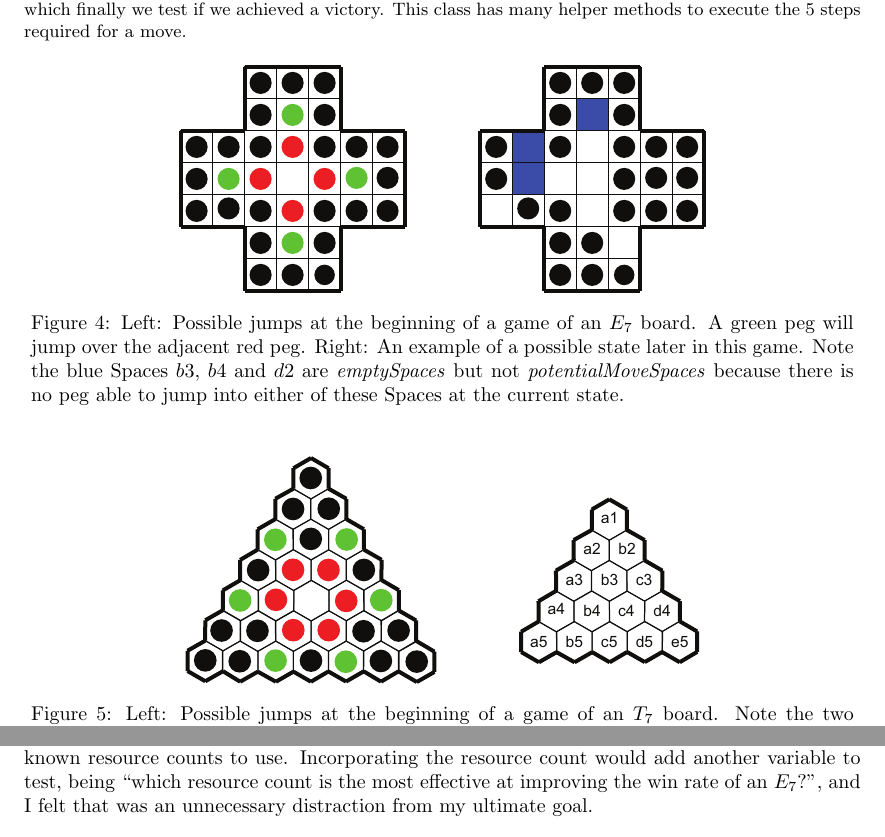
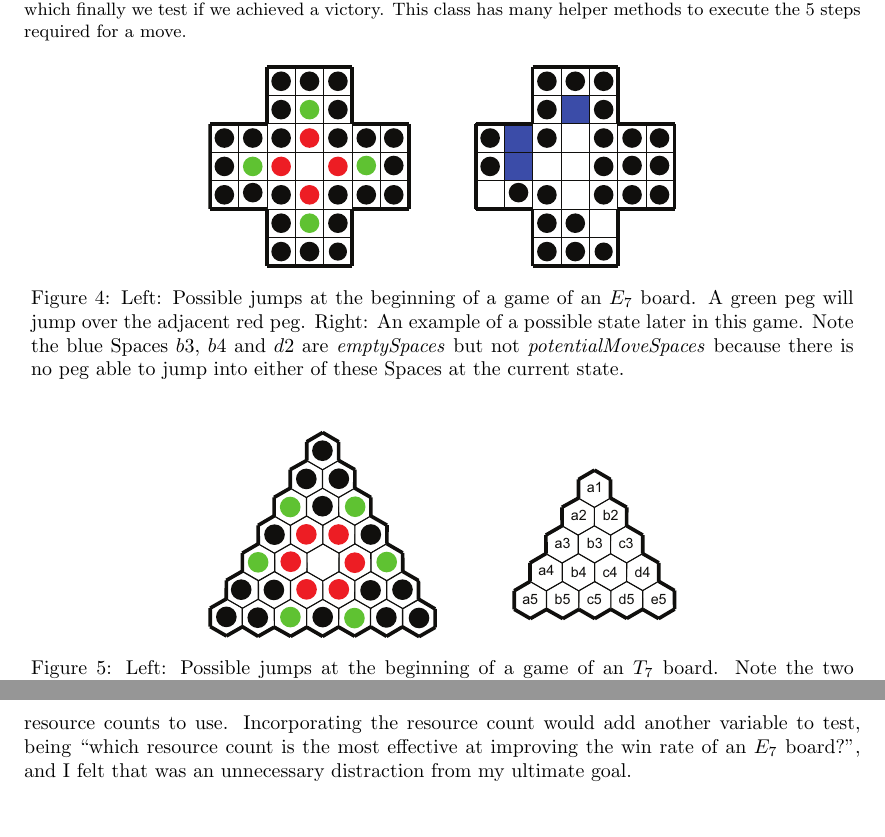
Before and after one commit to adgramigna/FrenchSolitaire, a LaTeX document (PegSolitairePaper/PegSolitaireWriteUp.tex): two parts of pages 4 and 11 of 14, joined at a grey line, cut so that both start at the same text, the shorter picture padded with empty space. Compiled offline with pdfLaTeX.

Commit message:
fixed formatting errors

```diff
--- a/PegSolitairePaper/PegSolitaireWriteUp.tex
+++ b/PegSolitairePaper/PegSolitaireWriteUp.tex
@@ -139,14 +139,14 @@ For an entire trial the move() method is executed continuously until we have no
 
 \begin{figure}[htb]
 \centering
-\epsfig{file=Figures/Figure4.eps}
+\epsfig{file=Figures/Figure4.eps, width = .50\textwidth}
 \caption{Left: Possible jumps at the beginning of a game of an $E_7$ board. A green peg will jump over the adjacent red peg. Right: An example of a possible state later in this game. Note the blue Spaces $b3$, $b4$ and $d2$ are \textit{emptySpaces} but not \textit{potentialMoveSpaces} because there is no peg able to jump into either of these Spaces at the current state.}
 \label{fig4}
 \end{figure}
 
 \begin{figure}[htb]
 \centering
-\epsfig{file=Figures/Figure5.eps}
+\epsfig{file=Figures/Figure5.eps, width = .50\textwidth}
 \caption{Left: Possible jumps at the beginning of a game of an $T_7$ board. Note the two additional places to jump from in a Triangular board, $a3$ and $e7$, with \textit{potentialMoveSpace} $c5$. Right: Traditional indexing on a Triangular board ($T_5$ shown).}
 \label{fig5}
 \end{figure}
@@ -372,7 +372,7 @@ Note that with a specific sequence of moves we are able remove a certain section
 The six and L-removals are the most common and therefore most useful types of removals, though Beasley goes over many more that can be helpful for solving the English board. If I were to continue to make improvements to the program, I would incorporate each scenario for when one of these removals is possible into my program and have it execute the specific removal. Whether or not this would actually improve the win rate remains to be seen. Due to the complexity of this and how the addition of these removals would make the code much longer and less friendly for the average user to understand, I chose to leave it out in this version, but hope to incorporate it sometime in the future.
 
 \subsection{Resource Counts}
-A \textbf{resource count} (sometimes referred to as a pagoda function) is a function that gives a value to each space on the board and has the property that any executed jump does not increase the resource count of a state of the board. The SAX count mentioned in Section~\ref{4SAX} is a type of resource count for the $T_5$ board; this is best visualized in Figure~\ref{fig9}. There are known resource counts for the English board $E_7$~\cite{Beasley}, but their effectiveness is not as clear cut as the SAX count is for $T_5$. They are more frequently used to see if a certain jump leads to an unsolvable board later on. This phenomenon is observed if the resource count at our current state is ever less than the resource count of the intended victory state (since the resource count can never increase, we know that the victory state is not possible to reach from our current state). I chose not to incorporate a resource count for $E_7$ into my program largely because there are so many potential known resource counts to use. Incorporating the resource count would add another variable to test, being ``which resource count is the most effective at improving the win rate of an $E_7$?", and I felt that was an unnecessary distraction from my ultimate goal.
+A \textbf{resource count} (sometimes referred to as a pagoda function) is a function that gives a value to each space on the board and has the property that any executed jump does not increase the resource count of a state of the board. The SAX count mentioned in Section~\ref{4SAX} is a type of resource count for the $T_5$ board; this is best visualized in Figure~\ref{fig9}. There are known resource counts for the English board $E_7$~\cite{Beasley}, but their effectiveness is not as clear cut as the SAX count is for $T_5$. They are more frequently used to see if a certain jump leads to an unsolvable board later on. This phenomenon is observed if the resource count at our current state is ever less than the resource count of the intended victory state (since the resource count can never increase, we know that the victory state is not possible to reach from our current state). I chose not to incorporate a resource count for $E_7$ into my program largely because there are so many potential known resource counts to use. Incorporating the resource count would add another variable to test, being ``which resource count is the most effective at improving the win rate of an $E_7$ board?", and I felt that was an unnecessary distraction from my ultimate goal.
 
 \begin{figure}[htb]
 \centering
```
Also changed, not shown: PegSolitairePaper/PegSolitaireWriteUp.pdf, PegSolitairePaper/PegSolitaireWriteUp.tex (8 more changed lines), 3 other files.
